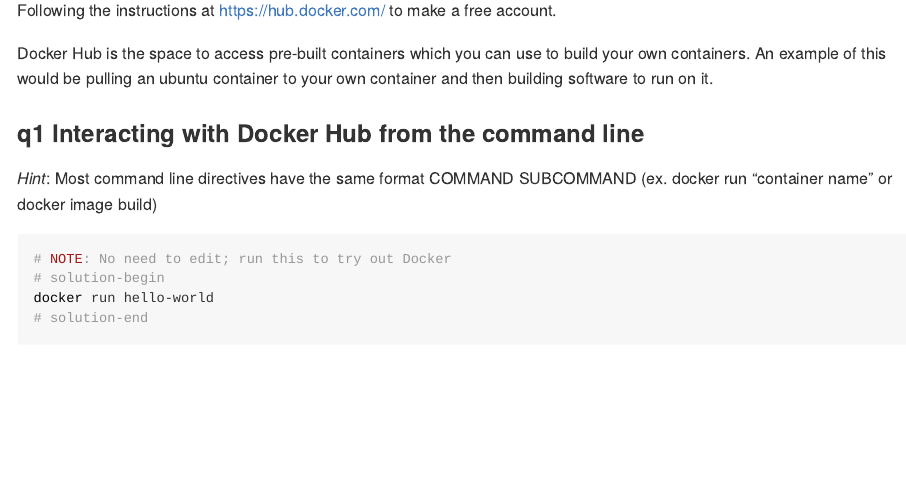
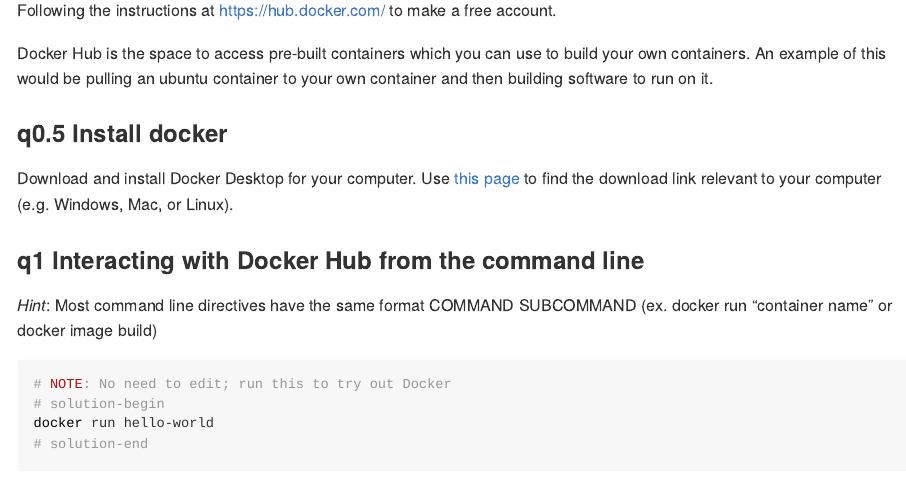
Before and after one commit to madans2984/docker-curriculum, an R Markdown document (exercises/docker_hub_basics_master.Rmd): the page in a window 1100 px wide, from 360 px down. Rendered offline with R 4.5, knitr and Pandoc, with nearby package versions.

Commit message:
add Docker installation instructions

```diff
--- a/exercises/docker_hub_basics_master.Rmd
+++ b/exercises/docker_hub_basics_master.Rmd
@@ -30,6 +30,10 @@
 Docker Hub is the space to access pre-built containers which you can use to
 build your own containers. An example of this would be pulling an ubuntu container
 to your own container and then building software to run on it.
+
+### __q0.5__ Install docker
+
+Download and install Docker Desktop for your computer. Use [this page](https://www.docker.com/products/docker-desktop/) to find the download link relevant to your computer (e.g. Windows, Mac, or Linux).
 
 ### __q1__ Interacting with Docker Hub from the command line
 
```
